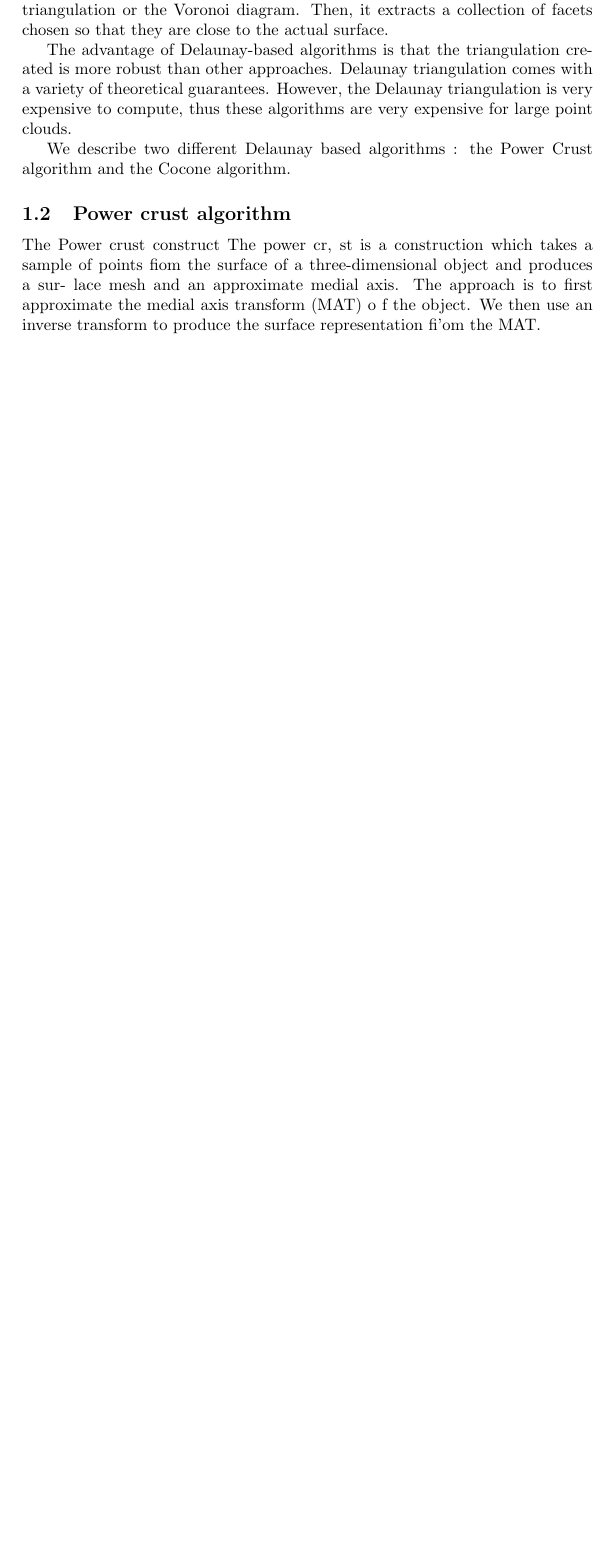
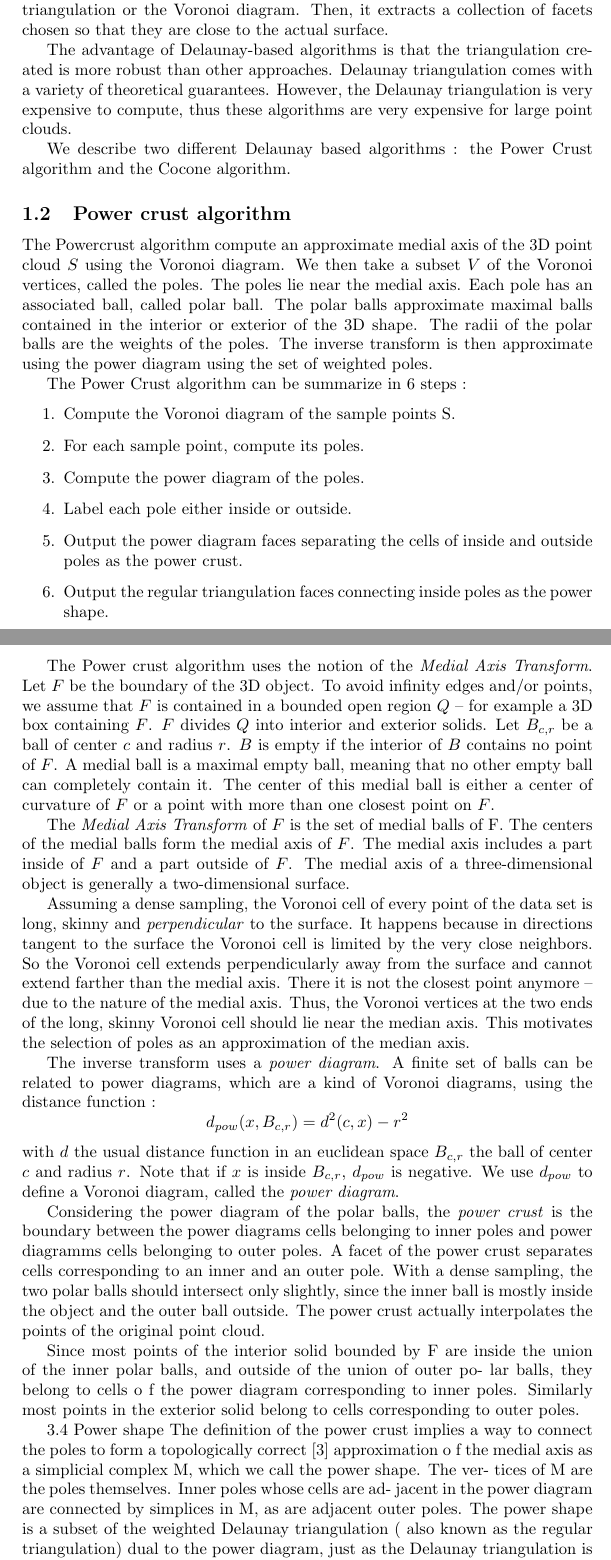
Before and after one commit to cnovel/SurfRec, a LaTeX document (Report/report.tex): part of page 4 of 6 before the commit and two parts of pages 4 and 5 of 8 after it, the two joined at a grey line, cut so that both start at the same text, the shorter picture padded with empty space. Compiled offline with pdfLaTeX.

Commit message:
Wrote Power Crust

```diff
--- a/Report/report.tex
+++ b/Report/report.tex
@@ -41,11 +41,46 @@ The Delaunay-based algorithm can be divided into two main steps. First, it compu
 The advantage of Delaunay-based algorithms is that the triangulation created is more robust than other approaches. Delaunay triangulation comes with a variety of theoretical guarantees. However, the Delaunay triangulation is very expensive to compute, thus these algorithms are very expensive for large point clouds.
 
 We describe two different Delaunay based algorithms : the Power Crust algorithm and the Cocone algorithm.
+
 \subsection{Power crust algorithm}
-The Power crust construct
-The power cr, st is a construction which takes a sample of points
-fiom the surface of a three-dimensional object and produces a sur-
-lace mesh and an approximate medial axis. The approach is to first
-approximate the medial axis transform (MAT) o f the object. We
-then use an inverse transform to produce the surface representation
-fi'om the MAT.
+The Powercrust algorithm compute an approximate medial axis of the 3D point cloud $S$ using the Voronoi diagram. We then take a subset $V$ of the Voronoi vertices, called the poles. The poles lie near the medial axis. Each pole has an associated ball, called polar ball. The polar balls approximate maximal balls contained in the interior or exterior of the 3D shape. The radii of the polar balls are the weights of the poles. The inverse transform is then approximate using the power diagram using the set of weighted poles.
+
+The Power Crust algorithm can be summarize in 6 steps :
+\begin{enumerate}
+\item Compute the Voronoi diagram of the sample points S.
+\item For each sample point, compute its poles.
+\item Compute the power diagram of the poles.
+\item Label each pole either inside or outside.
+\item Output the power diagram faces separating the cells of inside and outside poles as the power crust.
+\item Output the regular triangulation faces connecting inside poles as the power shape.
+\end{enumerate}
+
+The Power crust algorithm uses the notion of the \textit{Medial Axis Transform}. Let $F$ be the boundary of the 3D object. To avoid infinity edges and/or points, we assume that $F$ is contained in a bounded open region $Q$ -- for example a 3D box containing $F$. $F$ divides $Q$ into interior and exterior solids. Let $B_{c,r}$ be a ball of center $c$ and radius $r$. $B$ is empty if the interior of $B$ contains no point of $F$. A medial ball is a maximal empty ball, meaning that no other empty ball can completely contain it. The center of this medial ball is either a center of curvature of $F$ or a point with more than one closest point on $F$.
+
+The \textit{Medial Axis Transform} of $F$ is the set of medial balls of F. The centers of the medial balls form the medial axis of $F$. The medial axis includes a part inside of $F$ and a part outside of $F$. The medial axis of a three-dimensional object is generally a two-dimensional surface.
+
+Assuming a dense sampling, the Voronoi cell of every point of the data set is long, skinny and \textit{perpendicular} to the surface. It happens because in directions tangent to the surface the Voronoi cell is limited by the very close neighbors. So the Voronoi cell extends perpendicularly away from the surface and cannot extend farther than the medial axis. There it is not the closest point anymore -- due to the nature of the medial axis. Thus, the Voronoi vertices at the two ends of the long, skinny Voronoi cell should lie near the median axis. This motivates the selection of poles as an approximation of the median axis.
+
+The inverse transform uses a \textit{power diagram}. A finite set of balls can be related to power diagrams, which are a kind of Voronoi diagrams, using the distance function :
+$$d_{pow}(x, B_{c,r}) = d^2(c,x) - r^2$$
+with $d$ the usual distance function in an euclidean space  $B_{c,r}$ the ball of center $c$ and radius $r$. Note that if $x$ is inside $B_{c,r}$, $d_{pow}$ is negative. We use $d_{pow}$ to define a Voronoi diagram, called the \textit{power diagram}.
+
+Considering the power diagram of the polar balls, the \textit{power crust} is the boundary between the power diagrams cells belonging to inner poles and power diagramms cells belonging to outer poles. A facet of the power crust separates cells corresponding to an inner and an outer pole. With a dense sampling, the two polar balls should intersect only slightly, since the inner ball is mostly inside the object and the outer ball outside. The power crust actually interpolates the points of the original point cloud.
+
+
+
+Since most points of the interior solid bounded by F are inside the
+union of the inner polar balls, and outside of the union of outer po-
+lar balls, they belong to cells o f the power diagram corresponding
+to inner poles. Similarly most points in the exterior solid belong to
+cells corresponding to outer poles.
+
+3.4    Power shape
+The definition of the power crust implies a way to connect the poles
+to form a topologically correct [3] approximation o f the medial axis
+as a simplicial complex M, which we call the power shape. The ver-
+tices of M are the poles themselves. Inner poles whose cells are ad-
+jacent in the power diagram are connected by simplices in M, as are
+adjacent outer poles. The power shape is a subset of the weighted
+Delaunay triangulation ( also known as the regular triangulation)
+dual to the power diagram, just as the Delaunay triangulation is dual
```
Also changed, not shown: Report/report.tex (10 more changed lines).
